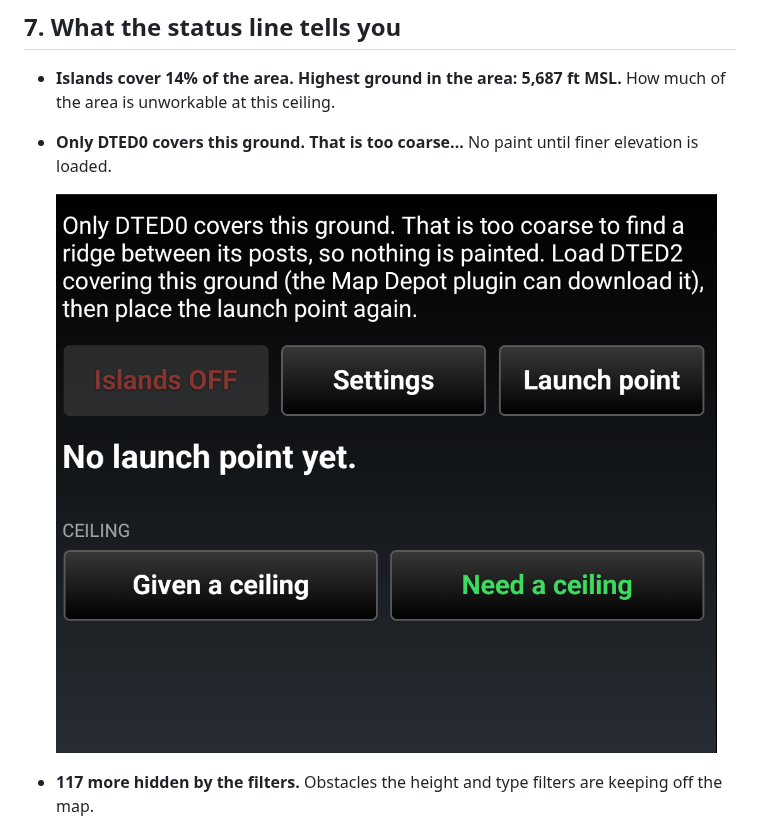
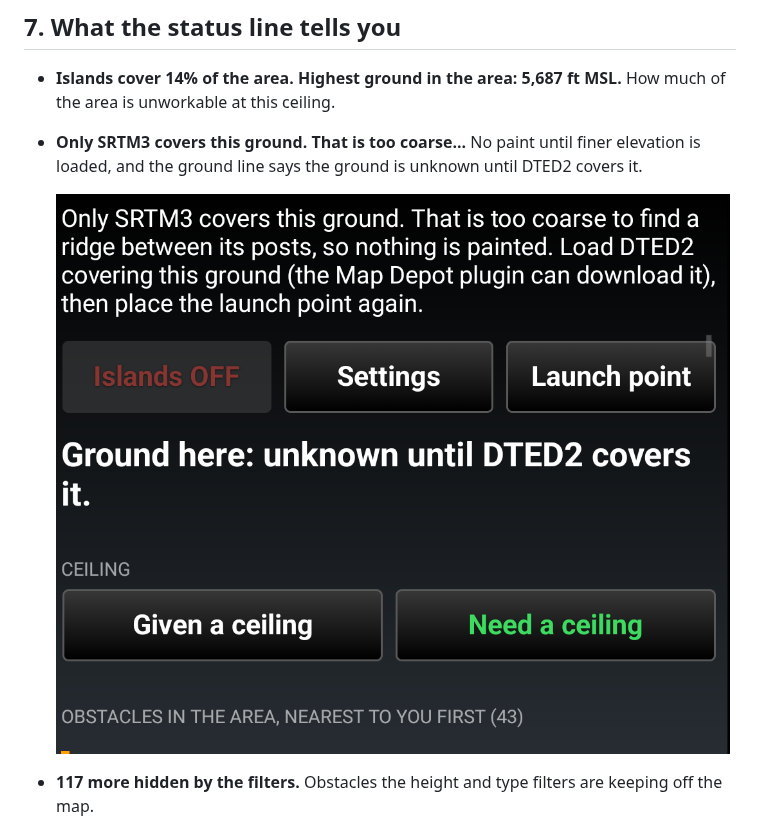
Before and after one commit to takwerx/uas-flight-plan, a Markdown page: docs/USER_GUIDE.md, the part around the change. Rendered like a GitHub page; pictures changed too: docs/screenshots/16_no_terrain_data.png.

Commit message:
UASFlightPlan 0.2: the refused-terrain picture retaken with the new ground line
The ground line changed on that screen, so the picture is retaken on the
dev build for the guide and the manual. The built manual PDF under
assets/ is ignored; it is build output the zip already excludes.

Co-Authored-By: Claude Fable 5.1 <noreply@anthropic.com>

```diff
--- a/docs/USER_GUIDE.md
+++ b/docs/USER_GUIDE.md
@@ -194,8 +194,9 @@ change it.
 
 - **Islands cover 14% of the area. Highest ground in the area: 5,687 ft
   MSL.** How much of the area is unworkable at this ceiling.
-- **Only DTED0 covers this ground. That is too coarse...** No paint until
-  finer elevation is loaded.
+- **Only SRTM3 covers this ground. That is too coarse...** No paint until
+  finer elevation is loaded, and the ground line says the ground is unknown
+  until DTED2 covers it.
 
   ![No terrain data](screenshots/16_no_terrain_data.png)
 - **117 more hidden by the filters.** Obstacles the height and type filters
```
Also changed, not shown: docs/user_manual/15.png, 1 other file.
